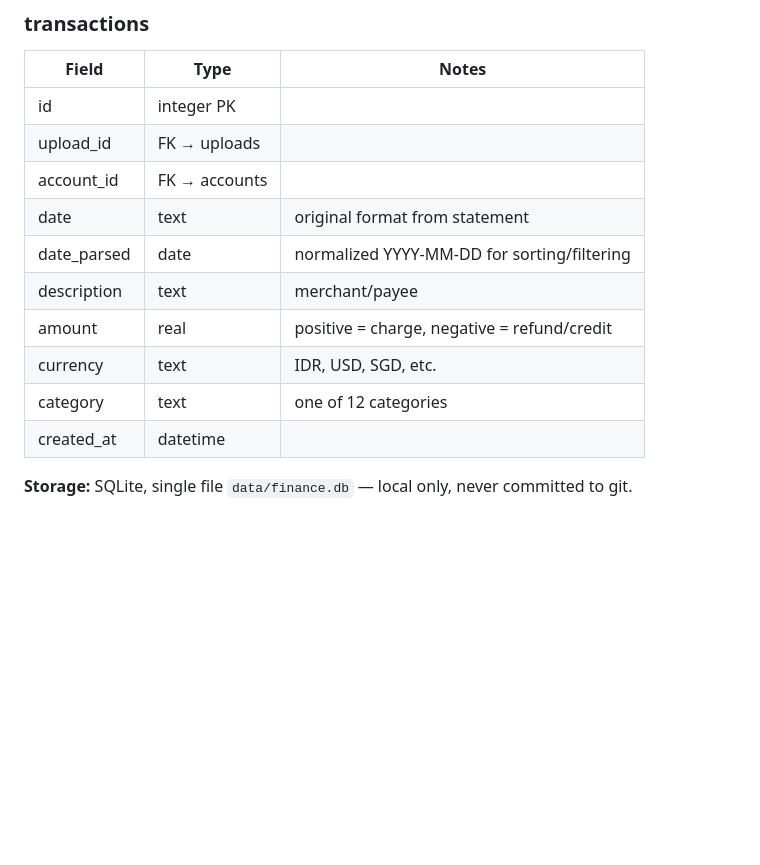
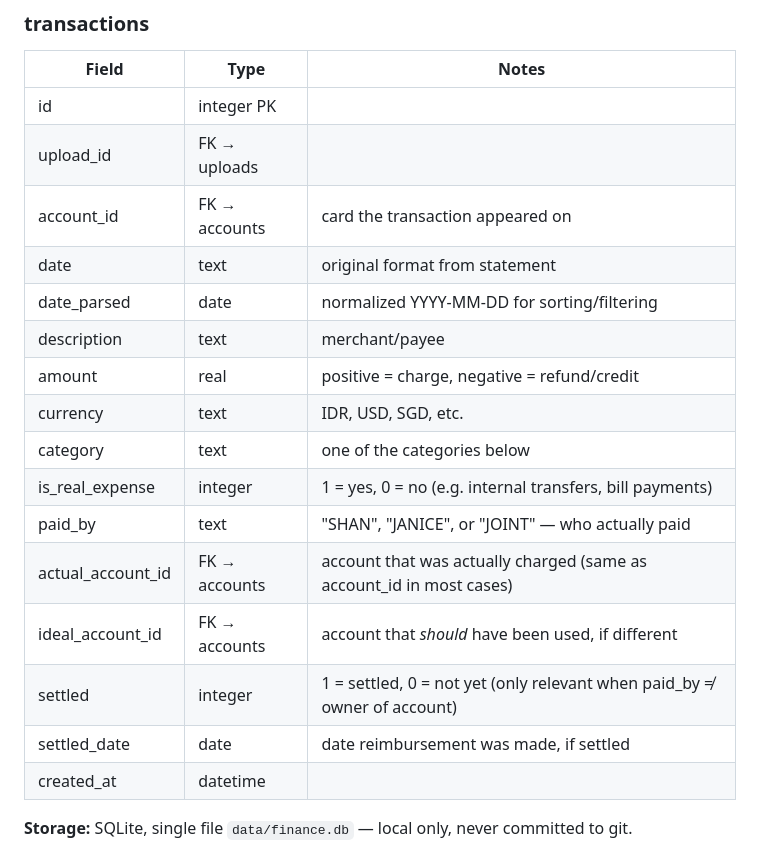
Before and after one commit to SuperHeavyMechanic/finance-project-tracker, a Markdown page: PRD-v2.md, the part around one of its changes. GitHub-like rendering; blank space fills up the shorter version.

```diff
--- a/PRD-v2.md
+++ b/PRD-v2.md
@@ -120,13 +120,19 @@ When uploading, the user picks the account from a dropdown (accounts are grouped
 |-------|------|-------|
 | id | integer PK | |
 | upload_id | FK → uploads | |
-| account_id | FK → accounts | |
+| account_id | FK → accounts | card the transaction appeared on |
 | date | text | original format from statement |
 | date_parsed | date | normalized YYYY-MM-DD for sorting/filtering |
 | description | text | merchant/payee |
 | amount | real | positive = charge, negative = refund/credit |
 | currency | text | IDR, USD, SGD, etc. |
-| category | text | one of 12 categories |
+| category | text | one of the categories below |
+| is_real_expense | integer | 1 = yes, 0 = no (e.g. internal transfers, bill payments) |
+| paid_by | text | "SHAN", "JANICE", or "JOINT" — who actually paid |
+| actual_account_id | FK → accounts | account that was actually charged (same as account_id in most cases) |
+| ideal_account_id | FK → accounts | account that *should* have been used, if different |
+| settled | integer | 1 = settled, 0 = not yet (only relevant when paid_by ≠ owner of account) |
+| settled_date | date | date reimbursement was made, if settled |
 | created_at | datetime | |
 
 **Storage:** SQLite, single file `data/finance.db` — local only, never committed to git.
```
Also changed, not shown: other parts of PRD-v2.md (+23 -18 lines).
